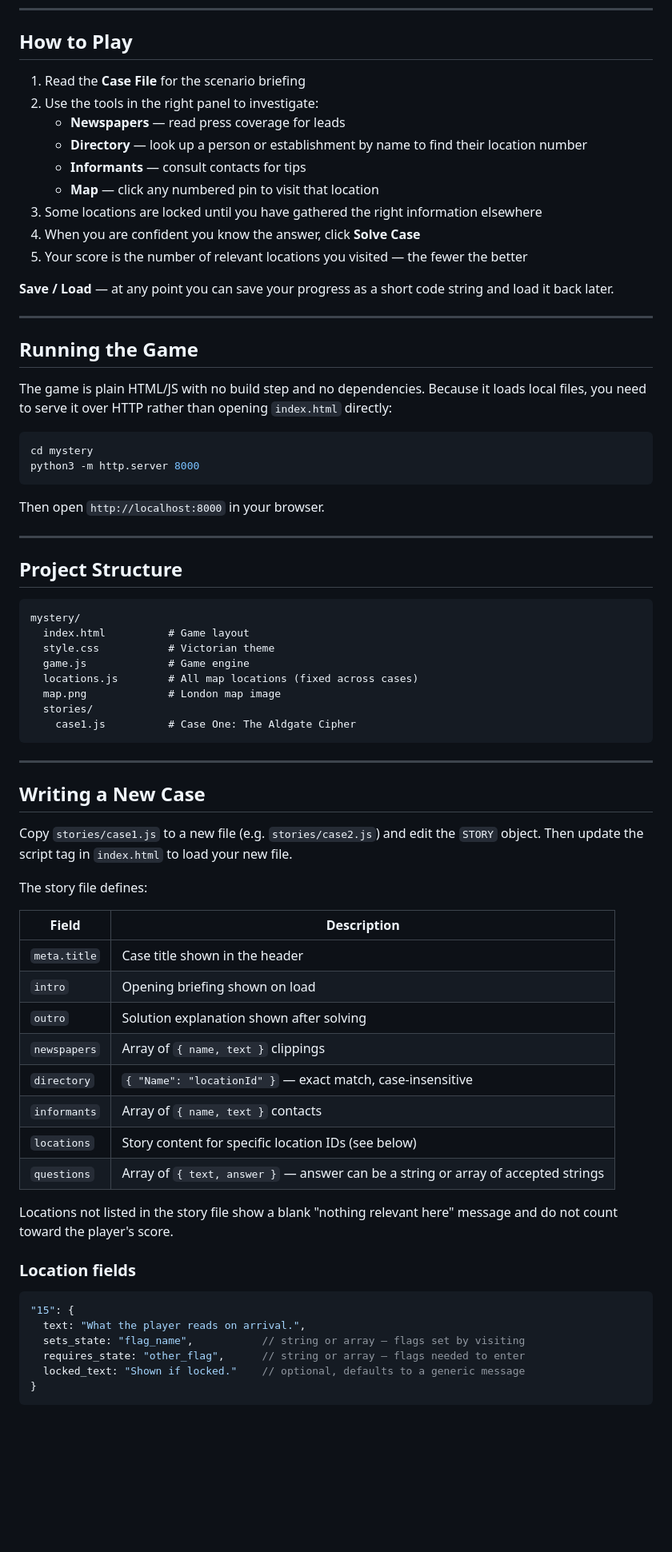
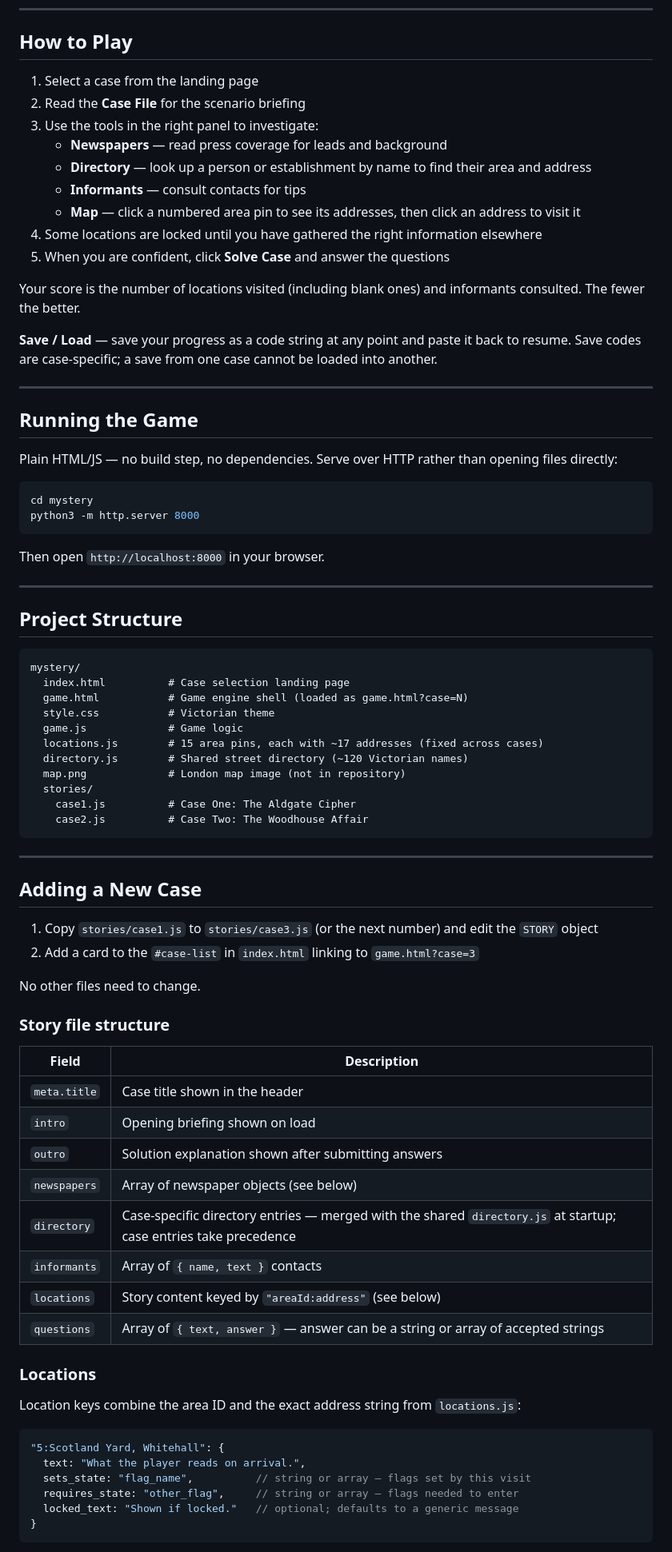
Before and after one commit to ecl-19/mystery, a Markdown page: README.md, the part around one of its changes. Shown at 80% size. Drawn GitHub-style; blank space fills up the shorter version.

Commit message:
Update README to reflect current project structure and features
Co-Authored-By: Claude Sonnet 4.6 <noreply@anthropic.com>

````diff
--- a/README.md
+++ b/README.md
@@ -8,23 +6,25 @@ A browser-based interactive mystery game inspired by the mechanics of *Sherlock
 
 ## How to Play
 
-1. Read the **Case File** for the scenario briefing
-2. Use the tools in the right panel to investigate:
-   - **Newspapers** — read press coverage for leads
-   - **Directory** — look up a person or establishment by name to find their location number
+1. Select a case from the landing page
+2. Read the **Case File** for the scenario briefing
+3. Use the tools in the right panel to investigate:
+   - **Newspapers** — read press coverage for leads and background
+   - **Directory** — look up a person or establishment by name to find their area and address
    - **Informants** — consult contacts for tips
-   - **Map** — click any numbered pin to visit that location
-3. Some locations are locked until you have gathered the right information elsewhere
-4. When you are confident you know the answer, click **Solve Case**
-5. Your score is the number of relevant locations you visited — the fewer the better
+   - **Map** — click a numbered area pin to see its addresses, then click an address to visit it
+4. Some locations are locked until you have gathered the right information elsewhere
+5. When you are confident, click **Solve Case** and answer the questions
 
-**Save / Load** — at any point you can save your progress as a short code string and load it back later.
+Your score is the number of locations visited (including blank ones) and informants consulted. The fewer the better.
+
+**Save / Load** — save your progress as a code string at any point and paste it back to resume. Save codes are case-specific; a save from one case cannot be loaded into another.
 
 ---
 
 ## Running the Game
 
-The game is plain HTML/JS with no build step and no dependencies. Because it loads local files, you need to serve it over HTTP rather than opening `index.html` directly:
+Plain HTML/JS — no build step, no dependencies. Serve over HTTP rather than opening files directly:
 
 ```bash
 cd mystery
@@ -39,44 +39,50 @@ Then open `http://localhost:8000` in your browser.
 
 ```
 mystery/
-  index.html          # Game layout
+  index.html          # Case selection landing page
+  game.html           # Game engine shell (loaded as game.html?case=N)
   style.css           # Victorian theme
-  game.js             # Game engine
-  locations.js        # All map locations (fixed across cases)
-  map.png             # London map image
+  game.js             # Game logic
+  locations.js        # 15 area pins, each with ~17 addresses (fixed across cases)
+  directory.js        # Shared street directory (~120 Victorian names)
+  map.png             # London map image (not in repository)
   stories/
     case1.js          # Case One: The Aldgate Cipher
+    case2.js          # Case Two: The Woodhouse Affair
 ```
 
 ---
 
-## Writing a New Case
+## Adding a New Case
 
-Copy `stories/case1.js` to a new file (e.g. `stories/case2.js`) and edit the `STORY` object. Then update the script tag in `index.html` to load your new file.
+1. Copy `stories/case1.js` to `stories/case3.js` (or the next number) and edit the `STORY` object
+2. Add a card to the `#case-list` in `index.html` linking to `game.html?case=3`
 
-The story file defines:
+No other files need to change.
+
+### Story file structure
 
 | Field | Description |
 |---|---|
 | `meta.title` | Case title shown in the header |
 | `intro` | Opening briefing shown on load |
-| `outro` | Solution explanation shown after solving |
-| `newspapers` | Array of `{ name, text }` clippings |
-| `directory` | `{ "Name": "locationId" }` — exact match, case-insensitive |
+| `outro` | Solution explanation shown after submitting answers |
+| `newspapers` | Array of newspaper objects (see below) |
+| `directory` | Case-specific directory entries — merged with the shared `directory.js` at startup; case entries take precedence |
 | `informants` | Array of `{ name, text }` contacts |
-| `locations` | Story content for specific location IDs (see below) |
+| `locations` | Story content keyed by `"areaId:address"` (see below) |
 | `questions` | Array of `{ text, answer }` — answer can be a string or array of accepted strings |
 
-Locations not listed in the story file show a blank "nothing relevant here" message and do not count toward the player's score.
+### Locations
 
-### Location fields
+Location keys combine the area ID and the exact address string from `locations.js`:
 
 ```js
-"15": {
+"5:Scotland Yard, Whitehall": {
   text: "What the player reads on arrival.",
-  sets_state: "flag_name",           // string or array — flags set by visiting
-  requires_state: "other_flag",      // string or array — flags needed to enter
-  locked_text: "Shown if locked."    // optional, defaults to a generic message
+  sets_state: "flag_name",          // string or array — flags set by this visit
+  requires_state: "other_flag",     // string or array — flags needed to enter
+  locked_text: "Shown if locked."   // optional; defaults to a generic message
 }
 ```
 
````
Also changed, not shown: other parts of README.md (+36 -6 lines).
